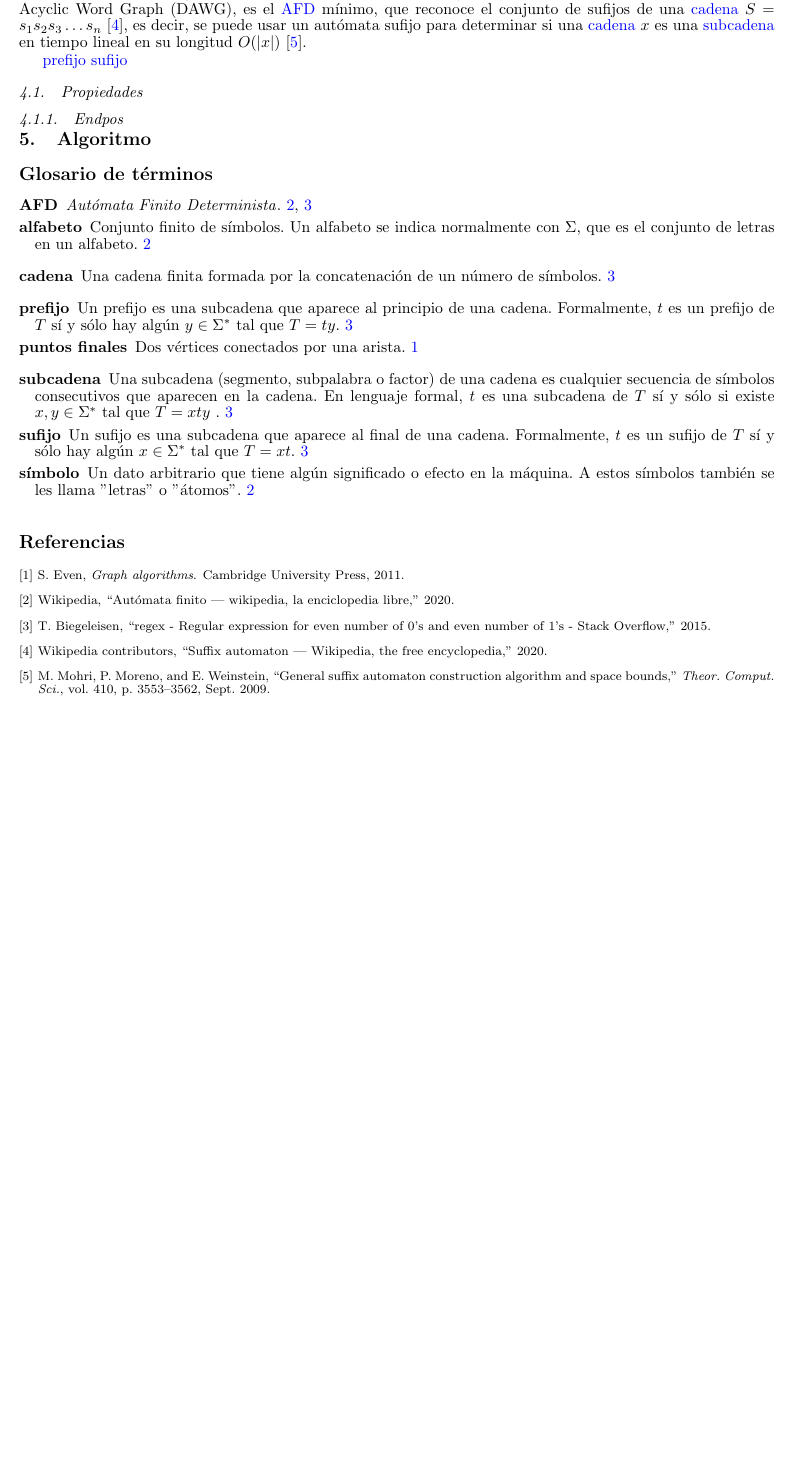
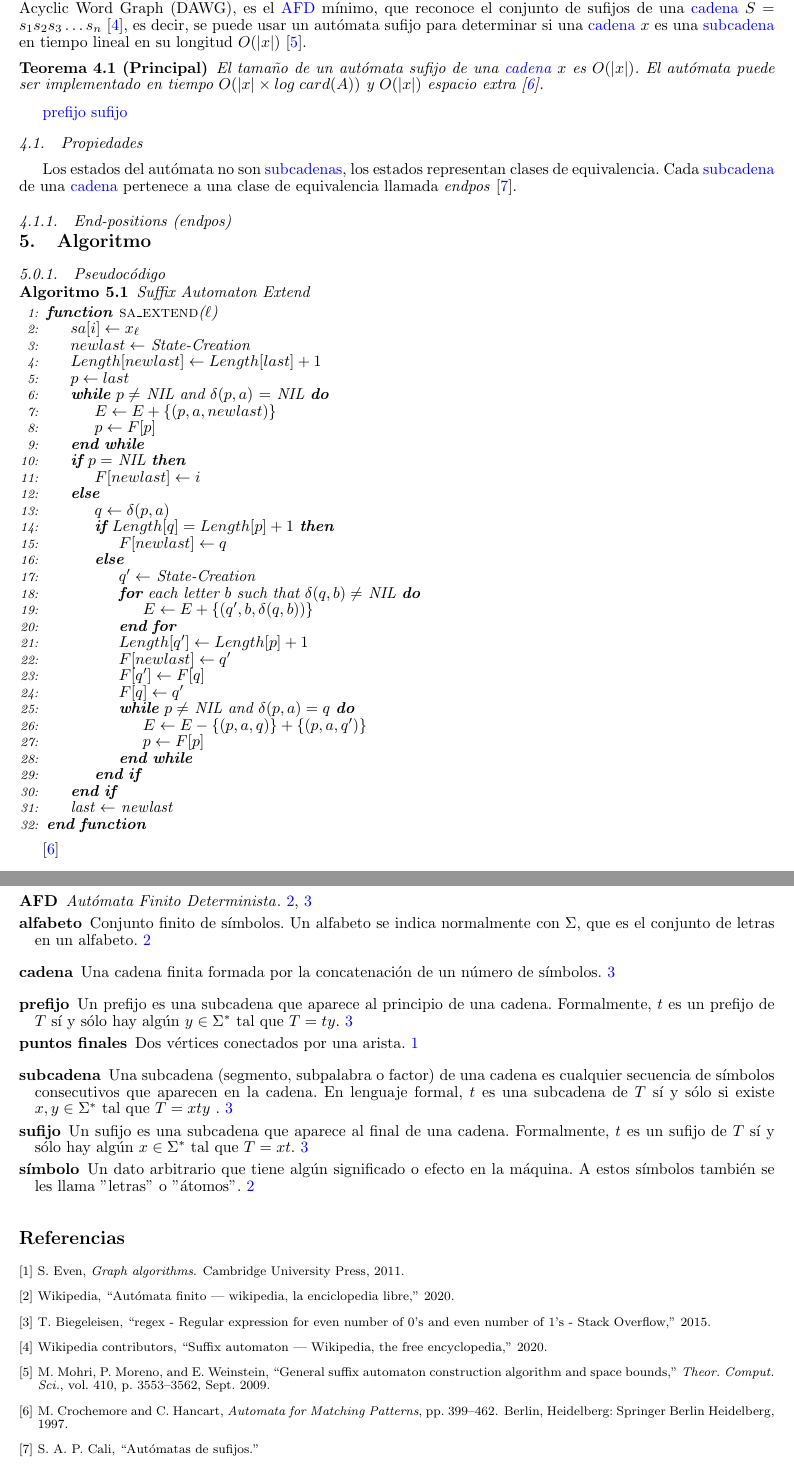
Before and after one commit to anvalenciao/SuffixAutomaton, a LaTeX document (SuffixAutomaton.tex, which reads doc/Algorithm/algorithm.tex, doc/SuffixAutomaton/suffix-automaton.tex): part of page 3 of 3 before the commit and two parts of pages 3 and 4 of 4 after it, the two joined at a grey line, cut so that both start at the same text, the shorter picture padded with empty space. Compiled offline with pdfLaTeX.

Commit message:
Se agrega el pseudocodigo

```diff
--- a/SuffixAutomaton.tex
+++ b/SuffixAutomaton.tex
@@ -1,9 +1,11 @@
 \documentclass[9pt, spanish]{entcs}
+\usepackage{entcsmacro}
 
 % Spanish accents
 \usepackage[spanish]{babel}
 \selectlanguage{spanish}
 \usepackage[utf8]{inputenc}
+
 
 % The mathtools package
 % http://texdoc.net/texmf-dist/doc/latex/mathtools/mathtools.pdf
--- a/doc/Algorithm/algorithm.tex
+++ b/doc/Algorithm/algorithm.tex
@@ -1,2 +1,54 @@
 \section{Algoritmo}\label{Algorithm}
-% autómata finito determinista
+
+\subsubsection{Pseudocódigo}
+
+
+\begin{alg}
+	Suffix Automaton Extend
+	\begin{algorithmic}[1]
+
+		\Function{sa\_extend}{$\ell$}
+			\State $sa[i] \leftarrow x_\ell$
+			\State $newlast \leftarrow$ State-Creation
+			\State $Length[newlast] \leftarrow Length[last]+1$
+			\State $p \leftarrow last$
+
+			\While{$p \neq$ NIL and $\delta(p, a)$ $=$ NIL}
+				\State  $E \leftarrow E + \{(p, a, newlast)\}$
+				\State  $p \leftarrow F[p]$
+			\EndWhile
+
+			\If{$p = $ NIL}
+				\State $F[newlast] \leftarrow i$
+
+			\Else
+				\State $q \leftarrow \delta(p, a)$
+
+				\If{$Length[q] = Length[p]+1$}
+					\State $F[newlast] \leftarrow q$
+
+				\Else
+					\State $q' \leftarrow$ State-Creation
+					\For{each letter $b$ such that $\delta(q, b) \neq$ NIL}
+						\State  $E \leftarrow E + \{(q', b, \delta(q, b))\}$
+					\EndFor
+					\State $Length[q'] \leftarrow Length[p]+1$
+					\State $F[newlast] \leftarrow q'$
+					\State $F[q'] \leftarrow F[q]$
+					\State $F[q] \leftarrow q'$
+					\While{$p \neq$ NIL and $\delta(p, a) = q$}
+						\State  $E \leftarrow E - \{(p, a, q)\} + \{(p, a, q')\}$
+						\State  $p \leftarrow F[p]$
+					\EndWhile
+				\EndIf
+
+			\EndIf
+
+			\State last $\leftarrow$ newlast
+
+		\EndFunction
+
+	\end{algorithmic}
+\end{alg}
+
+\cite{book:Crochemore1997}
--- a/doc/SuffixAutomaton/suffix-automaton.tex
+++ b/doc/SuffixAutomaton/suffix-automaton.tex
@@ -1,13 +1,18 @@
 \section{Autómata de sufijo}\label{SuffixAutomaton}
 Un autómata de sufijo es una estructura de datos eficiente y compacta, también conocido como Directed Acyclic Word Graph (DAWG), es el \acrshort{AFD} mínimo, que reconoce el conjunto de sufijos de una \gls{string} $S  = s_1 s_2 s_3 \dots s_n $ \cite{wiki:Suffix_automaton}, es decir, se puede usar un autómata sufijo para determinar si una \gls{string} $x$ es una \gls{substring} en tiempo lineal en su longitud $O(| x |)$ \cite{article:10.1016/j.tcs.2009.03.034}.
 
+\begin{theorem}[Principal]
+El tamaño de un autómata sufijo de una \gls{string} $x$ es $O(| x |)$. El autómata puede ser implementado en tiempo $O(| x | \times log \; card(A))$ y $O(|x|)$ espacio extra \cite{book:Crochemore1997}.
+\end{theorem}
 
 \gls{prefix}
 \gls{suffix}
 
 \subsection{Propiedades}
+% 24
+Los estados del autómata no son \glspl{substring}, los estados representan clases de equivalencia. Cada \gls{substring} de una \gls{string} pertenece a una clase de equivalencia llamada \textit{endpos} \cite{youtube:Automatas_de_Sufijos}.
 
-\subsubsection{Endpos}
+\subsubsection{End-positions (endpos)}
 
 
 % https://en.wikipedia.org/wiki/Suffix_automaton
```
Also changed, not shown: doc/Bibliography/books.bib (+14 -0 lines), doc/Bibliography/misc.bib (+9 -1 lines), doc/FiniteAutomaton/finite-automaton.tex (+1 -1 lines), entcsmacro.sty (+25 -70 lines), SuffixAutomaton.pdf, doc/SuffixAutomaton/suffix-automaton.tex (1 more changed lines), 1 other file.
